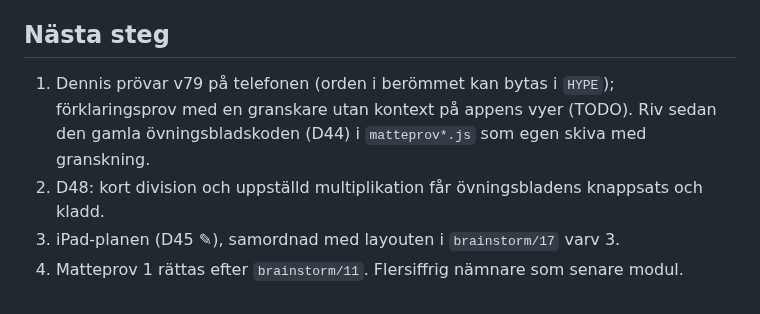
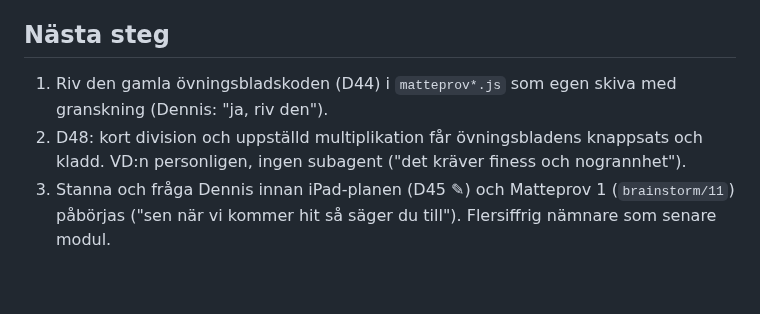
Before and after one commit to Byggbiten/multiplay2, a Markdown page: logg/2026-11-12.md, the part around the change. Drawn GitHub-style.

```diff
--- a/logg/2026-11-12.md
+++ b/logg/2026-11-12.md
@@ -313,9 +313,8 @@ inte den uppritade rörelsen; det syntes först när rörelsen pausades mitt i o
 
 ## Nästa steg
 
-1. Dennis prövar v79 på telefonen (orden i berömmet kan bytas i `HYPE`); förklaringsprov med en granskare utan
-   kontext på appens vyer (TODO).
-   Riv sedan den gamla övningsbladskoden (D44) i `matteprov*.js` som egen skiva med granskning.
-2. D48: kort division och uppställd multiplikation får övningsbladens knappsats och kladd.
-3. iPad-planen (D45 ✎), samordnad med layouten i `brainstorm/17` varv 3.
-4. Matteprov 1 rättas efter `brainstorm/11`. Flersiffrig nämnare som senare modul.
+1. Riv den gamla övningsbladskoden (D44) i `matteprov*.js` som egen skiva med granskning (Dennis: "ja, riv den").
+2. D48: kort division och uppställd multiplikation får övningsbladens knappsats och kladd. VD:n personligen, ingen
+   subagent ("det kräver finess och nogrannhet").
+3. Stanna och fråga Dennis innan iPad-planen (D45 ✎) och Matteprov 1 (`brainstorm/11`) påbörjas ("sen när vi kommer
+   hit så säger du till"). Flersiffrig nämnare som senare modul.
```
Also changed, not shown: .project-context/DECISIONS.md (+8 -0 lines), TODO.md (+4 -4 lines).
